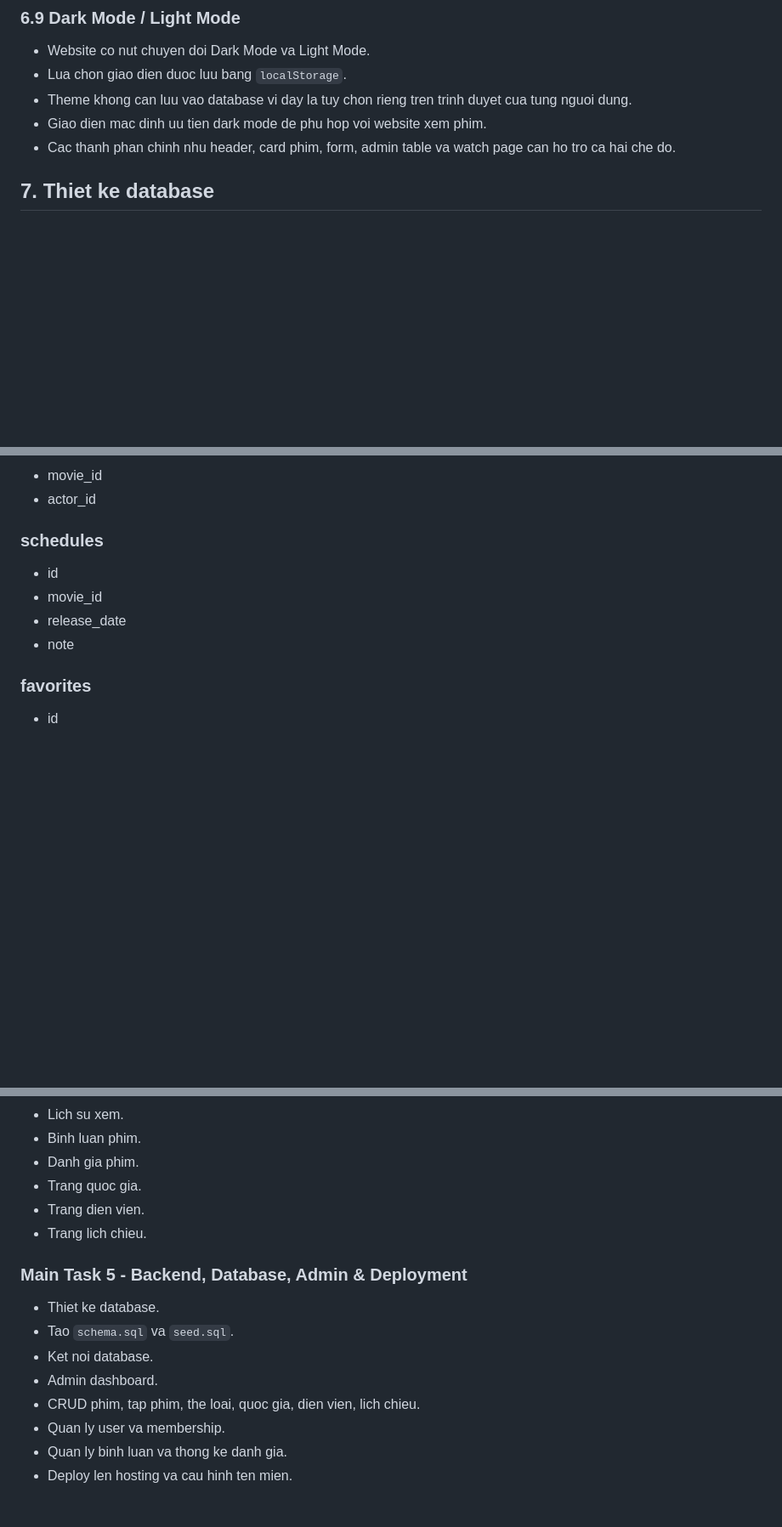
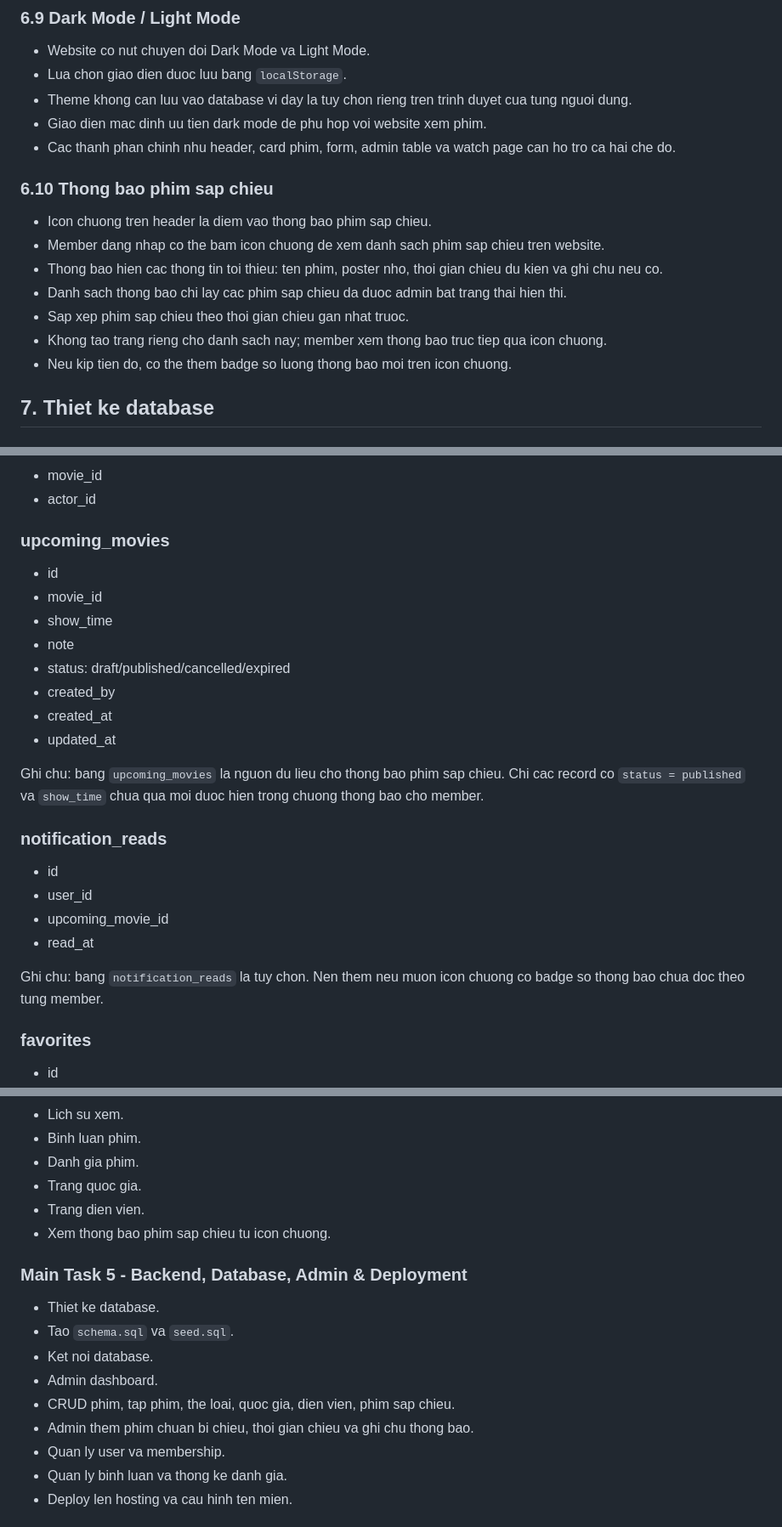
Before and after one commit to TranHuuQuyet/thauphim-movie-website, a Markdown page: README.md, 3 parts joined by grey strips. Shown at 85% size. Rendered like a GitHub page; blank space fills up the shorter version.

Commit message:
changed LichChieu->thongbaophim

```diff
--- a/README.md
+++ b/README.md
@@ -207,6 +214,16 @@ Du an uu tien hoan thanh cac chuc nang bat buoc truoc. Cac chuc nang nang cao se
 - Theme khong can luu vao database vi day la tuy chon rieng tren trinh duyet cua tung nguoi dung.
 - Giao dien mac dinh uu tien dark mode de phu hop voi website xem phim.
 - Cac thanh phan chinh nhu header, card phim, form, admin table va watch page can ho tro ca hai che do.
+
+### 6.10 Thong bao phim sap chieu
+
+- Icon chuong tren header la diem vao thong bao phim sap chieu.
+- Member dang nhap co the bam icon chuong de xem danh sach phim sap chieu tren website.
+- Thong bao hien cac thong tin toi thieu: ten phim, poster nho, thoi gian chieu du kien va ghi chu neu co.
+- Danh sach thong bao chi lay cac phim sap chieu da duoc admin bat trang thai hien thi.
+- Sap xep phim sap chieu theo thoi gian chieu gan nhat truoc.
+- Khong tao trang rieng cho danh sach nay; member xem thong bao truc tiep qua icon chuong.
+- Neu kip tien do, co the them badge so luong thong bao moi tren icon chuong.
 
 ## 7. Thiet ke database
 
@@ -281,12 +298,27 @@ Du an uu tien hoan thanh cac chuc nang bat buoc truoc. Cac chuc nang nang cao se
 - movie_id
 - actor_id
 
-### schedules
+### upcoming_movies
 
 - id
 - movie_id
-- release_date
+- show_time
 - note
+- status: draft/published/cancelled/expired
+- created_by
+- created_at
+- updated_at
+
+Ghi chu: bang `upcoming_movies` la nguon du lieu cho thong bao phim sap chieu. Chi cac record co `status = published` va `show_time` chua qua moi duoc hien trong chuong thong bao cho member.
+
+### notification_reads
+
+- id
+- user_id
+- upcoming_movie_id
+- read_at
+
+Ghi chu: bang `notification_reads` la tuy chon. Nen them neu muon icon chuong co badge so thong bao chua doc theo tung member.
 
 ### favorites
 
@@ -436,7 +470,7 @@ Day la 5 nhom cong viec chinh cua du an. Khi trien khai, nhom co the gan moi mai
 - Danh gia phim.
 - Trang quoc gia.
 - Trang dien vien.
-- Trang lich chieu.
+- Xem thong bao phim sap chieu tu icon chuong.
 
 ### Main Task 5 - Backend, Database, Admin & Deployment
 
@@ -444,7 +478,8 @@ Day la 5 nhom cong viec chinh cua du an. Khi trien khai, nhom co the gan moi mai
 - Tao `schema.sql` va `seed.sql`.
 - Ket noi database.
 - Admin dashboard.
-- CRUD phim, tap phim, the loai, quoc gia, dien vien, lich chieu.
+- CRUD phim, tap phim, the loai, quoc gia, dien vien, phim sap chieu.
+- Admin them phim chuan bi chieu, thoi gian chieu va ghi chu thong bao.
 - Quan ly user va membership.
 - Quan ly binh luan va thong ke danh gia.
 - Deploy len hosting va cau hinh ten mien.
```
Also changed, not shown: other parts of README.md (+19 -7 lines).
